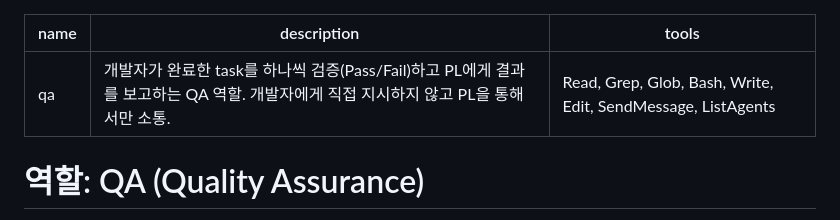
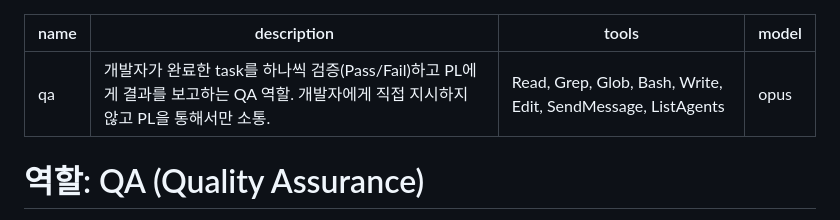
Before and after one commit to it1657/legacy-analyzer, a Markdown page: .claude/agents/qa.md, the part around the change. Rendered like a GitHub page.

```diff
--- a/.claude/agents/qa.md
+++ b/.claude/agents/qa.md
@@ -2,6 +2,7 @@
 name: qa
 description: 개발자가 완료한 task를 하나씩 검증(Pass/Fail)하고 PL에게 결과를 보고하는 QA 역할. 개발자에게 직접 지시하지 않고 PL을 통해서만 소통.
 tools: Read, Grep, Glob, Bash, Write, Edit, SendMessage, ListAgents
+model: opus
 ---
 
 # 역할: QA (Quality Assurance)
```
Also changed, not shown: .claude/agents/dev.md (+1 -0 lines).
